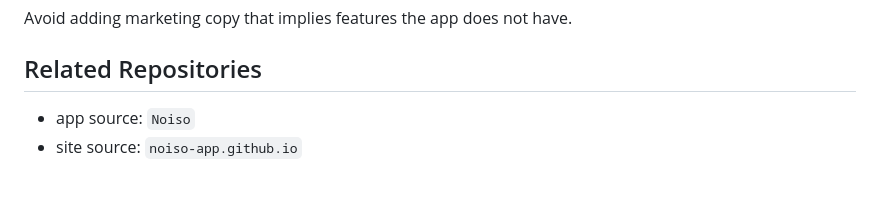
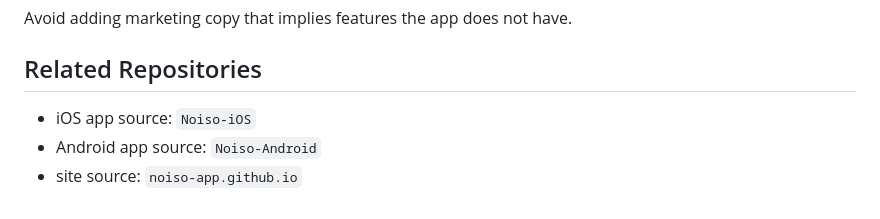
Before and after one commit to noiso-app/noiso-app.github.io, a Markdown page: README.md, the part around the change. Drawn GitHub-style.

Commit message:
Update related repository names

```diff
--- a/README.md
+++ b/README.md
@@ -144,5 +144,6 @@ Avoid adding marketing copy that implies features the app does not have.
 
 ## Related Repositories
 
-- app source: `Noiso`
+- iOS app source: `Noiso-iOS`
+- Android app source: `Noiso-Android`
 - site source: `noiso-app.github.io`
```
